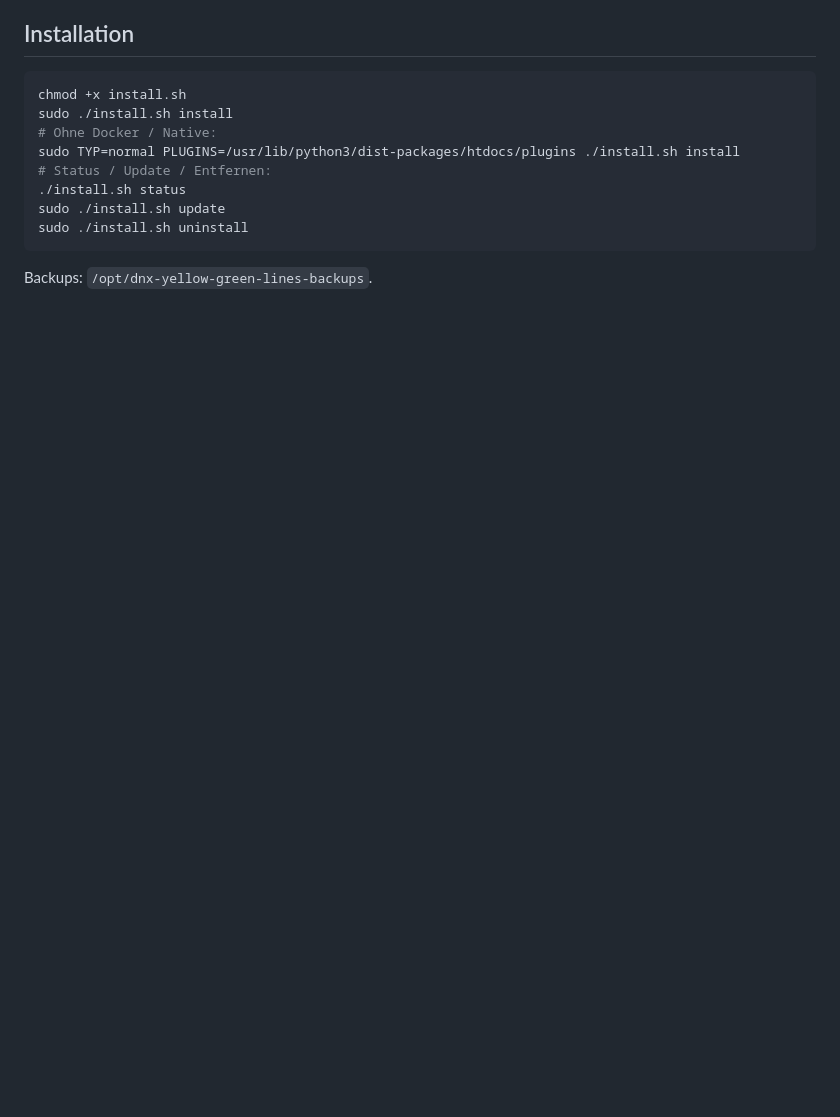
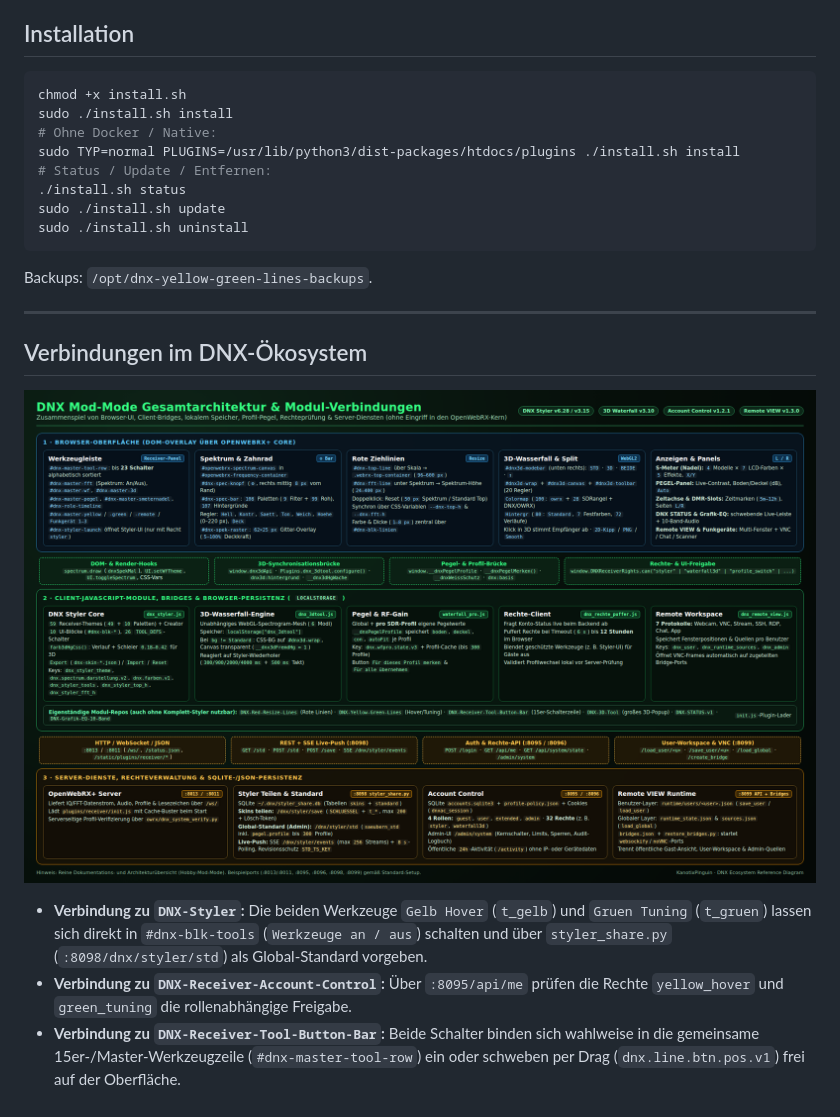
Before and after one commit to KanotixPinguin/DNX-Yellow-Green-Lines, a Markdown page: README.md, the part around the change. Rendered like a GitHub page; pictures changed too: docs/dnx-architektur-verbindungen.png (added); blank space fills up the shorter version.

Commit message:
docs: add DNX ecosystem connection guide and architecture diagram

````diff
--- a/README.md
+++ b/README.md
@@ -53,3 +53,13 @@ sudo ./install.sh uninstall
 ```
 
 Backups: `/opt/dnx-yellow-green-lines-backups`.
+
+---
+
+## Verbindungen im DNX-Ökosystem
+
+![DNX Gesamtarchitektur & Verbindungen](docs/dnx-architektur-verbindungen.png)
+
+* **Verbindung zu `DNX-Styler`:** Die beiden Werkzeuge `Gelb Hover` (`t_gelb`) und `Gruen Tuning` (`t_gruen`) lassen sich direkt in `#dnx-blk-tools` (`Werkzeuge an / aus`) schalten und über `styler_share.py` (`:8098/dnx/styler/std`) als Global-Standard vorgeben.
+* **Verbindung zu `DNX-Receiver-Account-Control`:** Über `:8095/api/me` prüfen die Rechte `yellow_hover` und `green_tuning` die rollenabhängige Freigabe.
+* **Verbindung zu `DNX-Receiver-Tool-Button-Bar`:** Beide Schalter binden sich wahlweise in die gemeinsame 15er-/Master-Werkzeugzeile (`#dnx-master-tool-row`) ein oder schweben per Drag (`dnx.line.btn.pos.v1`) frei auf der Oberfläche.
````
Also changed, not shown: 1 other file.
